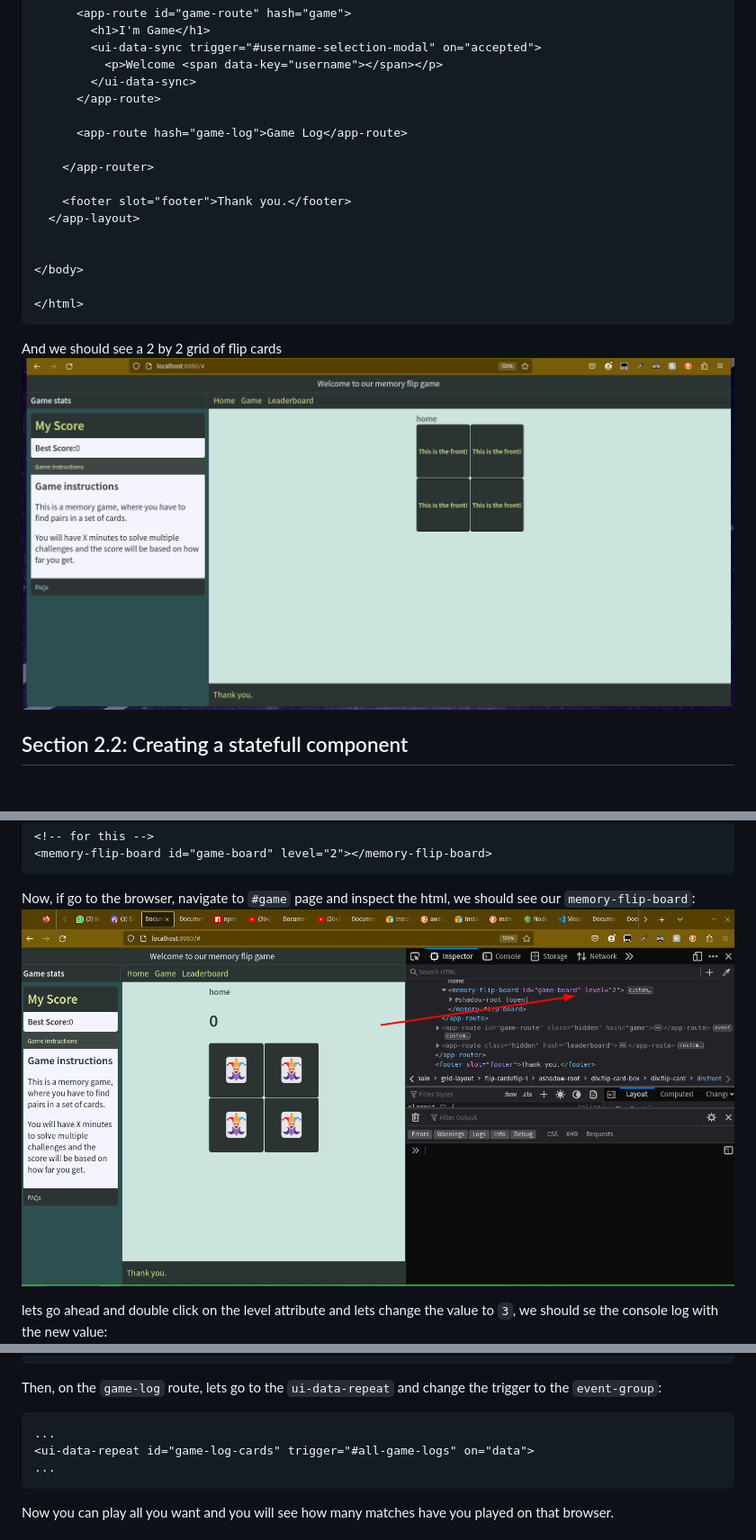
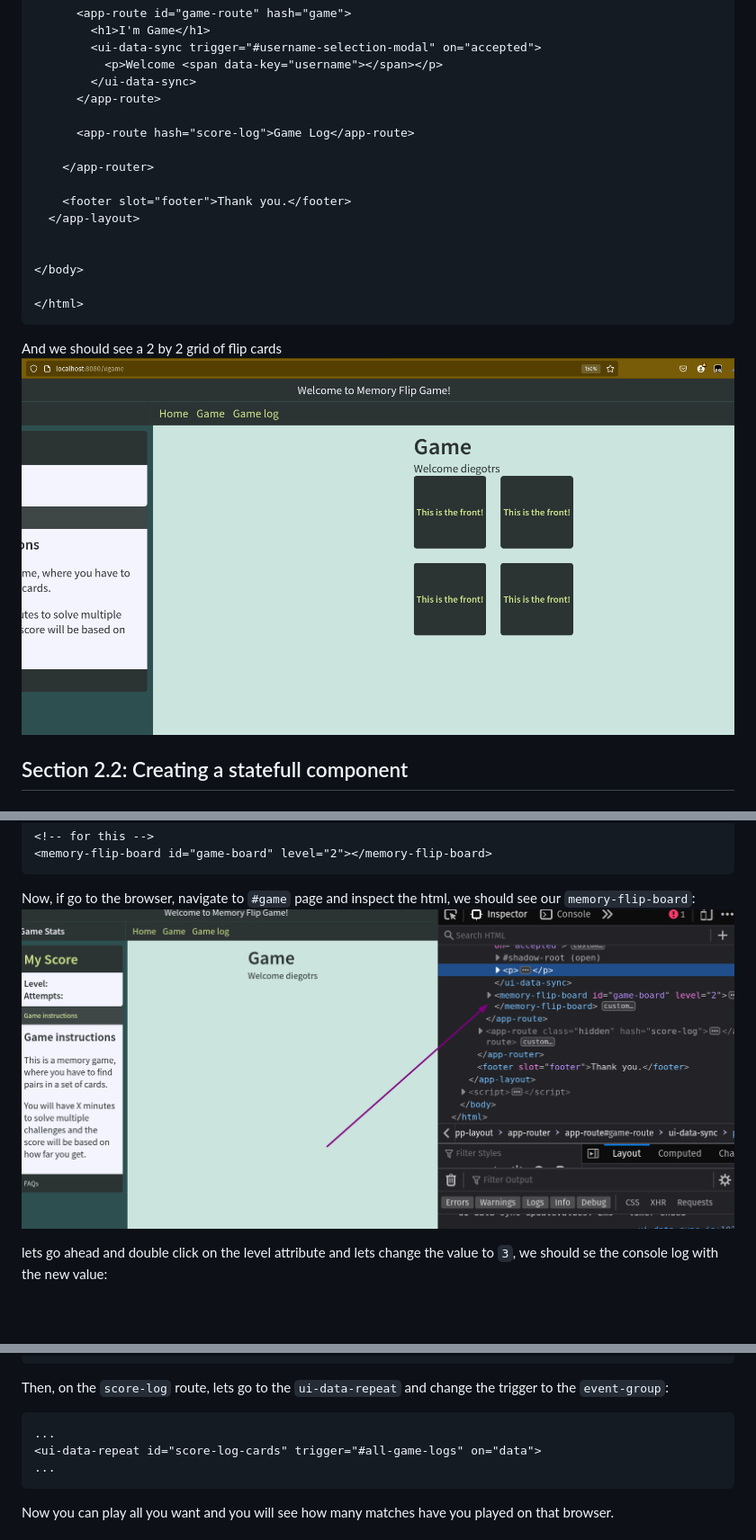
Before and after one commit to Moonzenith/dwck, a Markdown page: docs/step-by-step.md, 3 parts joined by grey strips. Shown at 90% size. GitHub-like rendering; pictures changed too: docs/assets/grid-layout-1.png, docs/assets/memory-flip-board-1.png; blank space fills up the shorter version.

````diff
--- a/docs/step-by-step.md
+++ b/docs/step-by-step.md
@@ -1225,7 +1225,7 @@ and the full `index.html`:
         </ui-data-sync>
       </app-route>
 
-      <app-route hash="game-log">Game Log</app-route>
+      <app-route hash="score-log">Game Log</app-route>
 
     </app-router>
 
@@ -2718,10 +2718,10 @@ To achieve this, we will require an `event-source` tag for the `data-query` and
 ...
 ```
 
-Then, on the `game-log` route, lets go to the `ui-data-repeat` and change the trigger to the `event-group`:
-```html
-...
-<ui-data-repeat id="game-log-cards" trigger="#all-game-logs" on="data">
+Then, on the `score-log` route, lets go to the `ui-data-repeat` and change the trigger to the `event-group`:
+```html
+...
+<ui-data-repeat id="score-log-cards" trigger="#all-game-logs" on="data">
 ...
 ```
 
````
Also changed, not shown: other parts of docs/step-by-step.md (+29 -29 lines), docs/assets/app-router-1.png (added), 15 other files.
